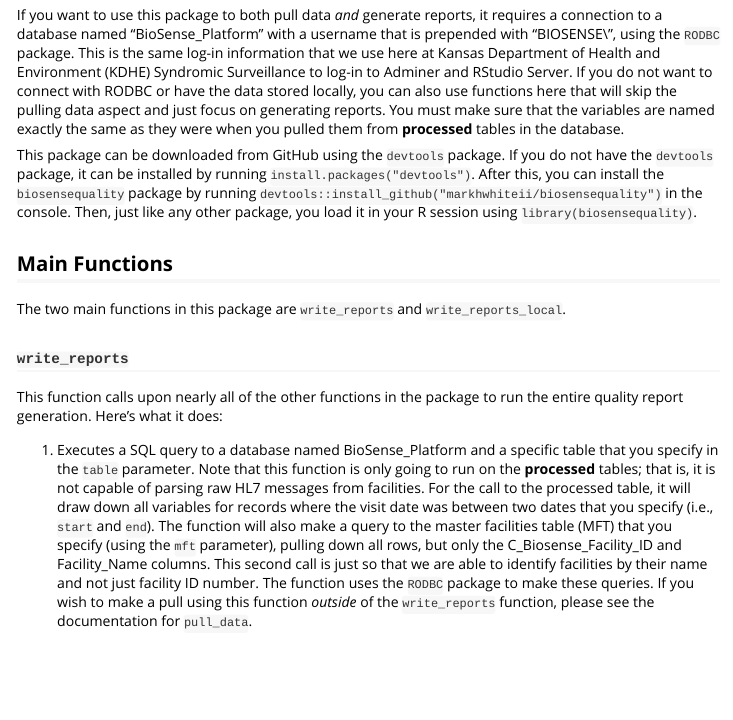
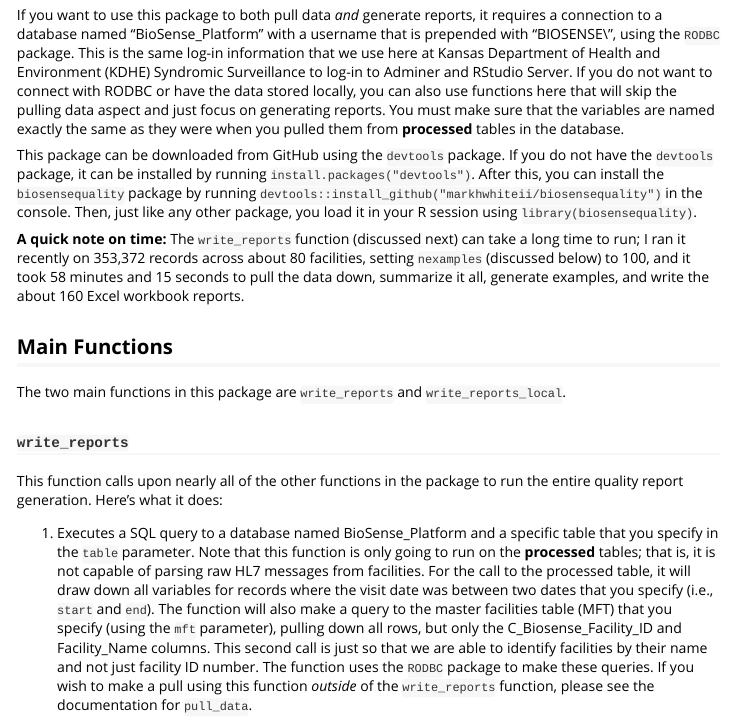
Before and after one commit to markhwhiteii/biosensequality, an R Markdown document (introduction.Rmd): the page in a window 1100 px wide, from 370 px down. Rendered offline with R 4.5, knitr and Pandoc, with nearby package versions.

Commit message:
added a note on time length

```diff
--- a/introduction.Rmd
+++ b/introduction.Rmd
@@ -16,6 +16,8 @@ The purpose of this package is to make it easy to produce automated data quality
 If you want to use this package to both pull data *and* generate reports, it requires a connection to a database named "BioSense_Platform" with a username that is prepended with "BIOSENSE\\", using the `RODBC` package. This is the same log-in information that we use here at Kansas Department of Health and Environment (KDHE) Syndromic Surveillance to log-in to Adminer and RStudio Server. If you do not want to connect with RODBC or have the data stored locally, you can also use functions here that will skip the pulling data aspect and just focus on generating reports. You must make sure that the variables are named exactly the same as they were when you pulled them from **processed** tables in the database.
 
 This package can be downloaded from GitHub using the `devtools` package. If you do not have the `devtools` package, it can be installed by running `install.packages("devtools")`. After this, you can install the `biosensequality` package by running `devtools::install_github("markhwhiteii/biosensequality")` in the console. Then, just like any other package, you load it in your R session using `library(biosensequality)`.
+
+**A quick note on time:** The `write_reports` function (discussed next) can take a long time to run; I ran it recently on 353,372 records across about 80 facilities, setting `nexamples` (discussed below) to 100, and it took 58 minutes and 15 seconds to pull the data down, summarize it all, generate examples, and write the about 160 Excel workbook reports.
 
 ## Main Functions
 
```
